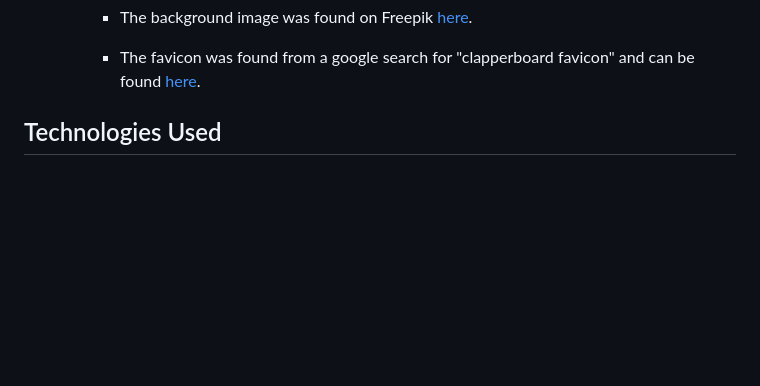
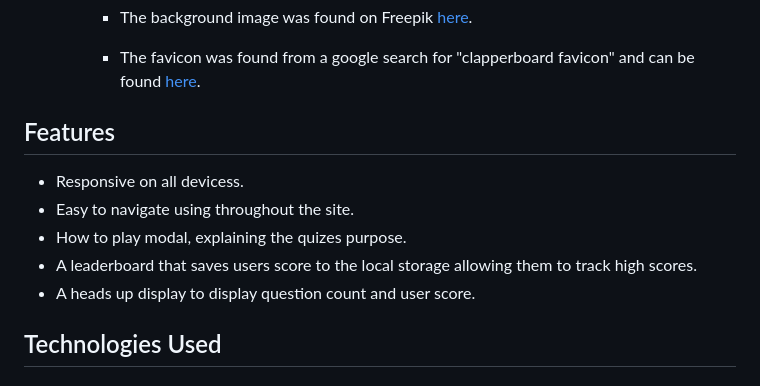
Before and after one commit to donovanainsley/movie-maestro, a Markdown page: README.md, the part around the change. Rendered like a GitHub page; blank space fills up the shorter version.

Commit message:
docs:added features section to readme.md

```diff
--- a/README.md
+++ b/README.md
@@ -42,6 +42,13 @@ Movie Maestro is a quiz game for movie enthusiasts where each question is infuse
     - The background image was found on Freepik [here](https://www.freepik.com/free-photo/videotape-with-clapperboard-3d-glasses_4305082.htm?query=video%20tape%20with%20popcorns#from_view=detail_alsolike).
 
     - The favicon was found from a google search for "clapperboard favicon" and can be found [here](https://www.flaticon.com/free-icon/clapperboard_371869?term=film+clapper&page=1&position=34&origin=tag&related_id=371869).
+
+## Features
+   - Responsive on all devicess.
+   - Easy to navigate using throughout the site.
+   - How to play modal, explaining the quizes purpose.
+   - A leaderboard that saves users score to the local storage allowing them to track high scores.
+   - A heads up display to display question count and user score.
 
 ## Technologies Used
 
```
